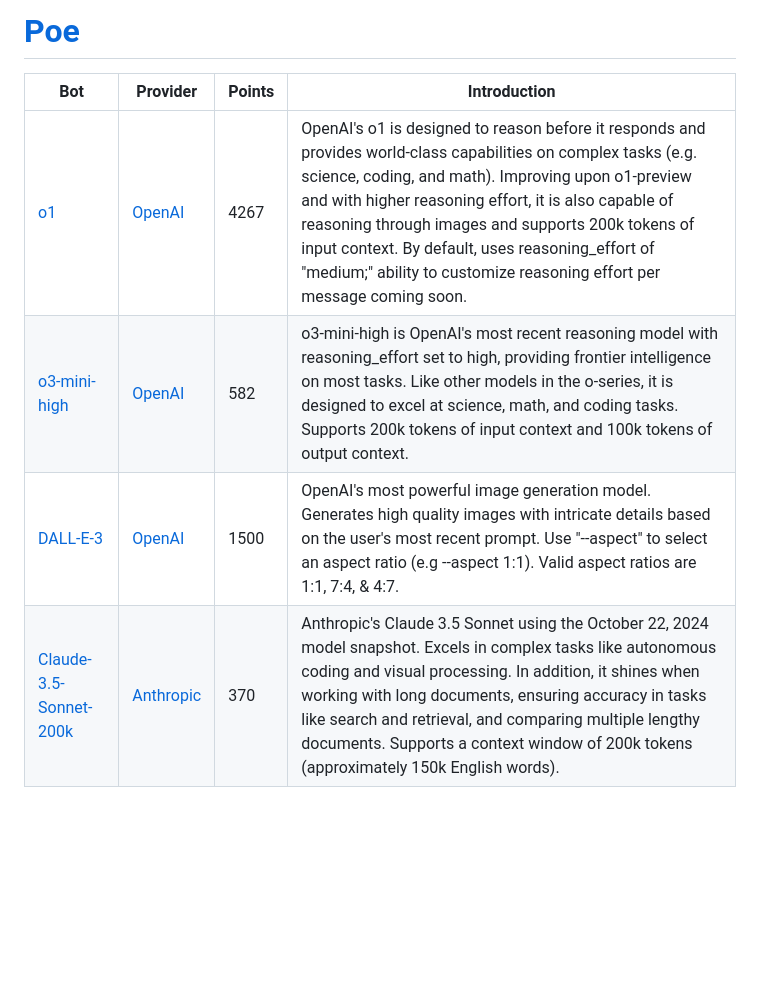
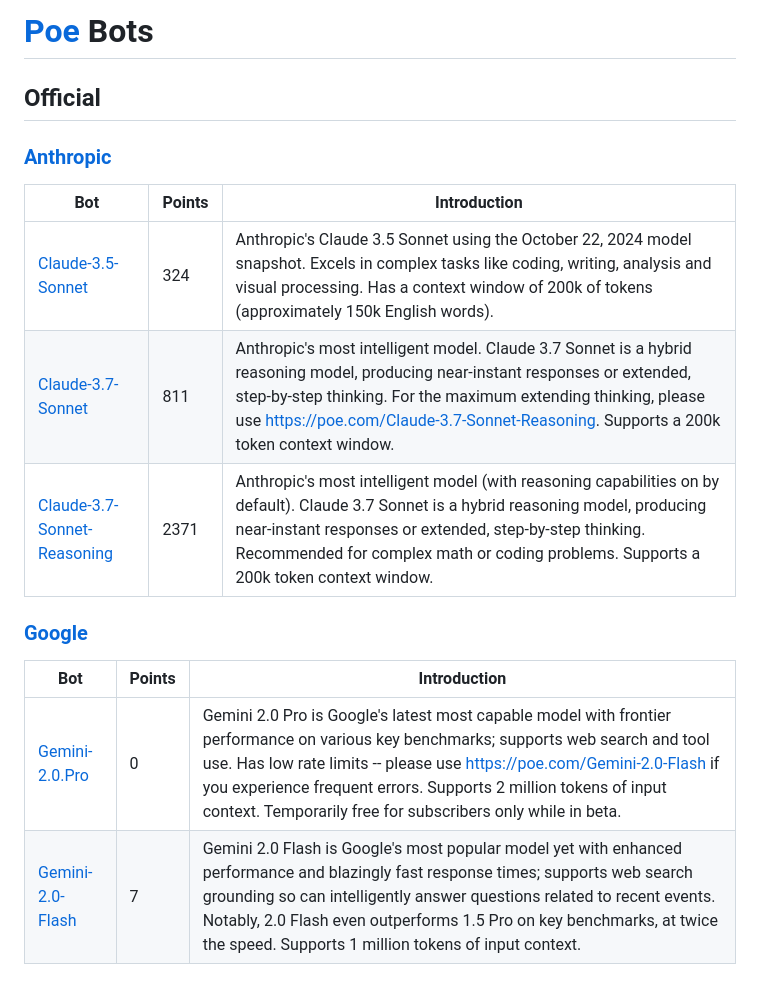
Before and after one commit to hezhizhen/tables-in-markdown, a Markdown page: Poe.md, the part around one of its changes. Drawn GitHub-style; blank space fills up the shorter version.

```diff
--- a/Poe.md
+++ b/Poe.md
@@ -1,8 +1,19 @@
-# [Poe](https://poe.com)
+# [Poe](https://poe.com) Bots
 
-| Bot                                                              | Provider                               | Points | <div style="width:3000px">Introduction</div>                                                                                                                                                                                                                                                                                                                                                                      |
-| ---------------------------------------------------------------- | -------------------------------------- | ------ | ----------------------------------------------------------------------------------------------------------------------------------------------------------------------------------------------------------------------------------------------------------------------------------------------------------------------------------------------------------------------------------------------------------------- |
-| [o1](https://poe.com/o1)                                         | [OpenAI](https://poe.com/openai)       | 4267   | OpenAI's o1 is designed to reason before it responds and provides world-class capabilities on complex tasks (e.g. science, coding, and math). Improving upon o1-preview and with higher reasoning effort, it is also capable of reasoning through images and supports 200k tokens of input context. By default, uses reasoning_effort of "medium;" ability to customize reasoning effort per message coming soon. |
-| [o3-mini-high](https://poe.com/o3-mini-high)                     | [OpenAI](https://poe.com/openai)       | 582    | o3-mini-high is OpenAI's most recent reasoning model with reasoning_effort set to high, providing frontier intelligence on most tasks. Like other models in the o-series, it is designed to excel at science, math, and coding tasks. Supports 200k tokens of input context and 100k tokens of output context.                                                                                                    |
-| [DALL-E-3](https://poe.com/DALL-E-3)                             | [OpenAI](https://poe.com/openai)       | 1500   | OpenAI's most powerful image generation model. Generates high quality images with intricate details based on the user's most recent prompt. Use "--aspect" to select an aspect ratio (e.g --aspect 1:1). Valid aspect ratios are 1:1, 7:4, & 4:7.                                                                                                                                                                 |
-| [Claude-3.5-Sonnet-200k](https://poe.com/Claude-3.5-Sonnet-200k) | [Anthropic](https://poe.com/anthropic) | 370    | Anthropic's Claude 3.5 Sonnet using the October 22, 2024 model snapshot. Excels in complex tasks like autonomous coding and visual processing. In addition, it shines when working with long documents, ensuring accuracy in tasks like search and retrieval, and comparing multiple lengthy documents. Supports a context window of 200k tokens (approximately 150k English words).                              |
+## Official
+
+### [Anthropic](https://poe.com/anthropic)
+
+| Bot                                                                        | Points | Introduction                                                                                                                                                                                                                                                                               |
+| -------------------------------------------------------------------------- | ------ | ------------------------------------------------------------------------------------------------------------------------------------------------------------------------------------------------------------------------------------------------------------------------------------------ |
+| [Claude-3.5-Sonnet](https://poe.com/Claude-3.5-Sonnet)                     | 324    | Anthropic's Claude 3.5 Sonnet using the October 22, 2024 model snapshot. Excels in complex tasks like coding, writing, analysis and visual processing. Has a context window of 200k of tokens (approximately 150k English words).                                                          |
+| [Claude-3.7-Sonnet](https://poe.com/Claude-3.7-Sonnet)                     | 811    | Anthropic's most intelligent model. Claude 3.7 Sonnet is a hybrid reasoning model, producing near-instant responses or extended, step-by-step thinking. For the maximum extending thinking, please use https://poe.com/Claude-3.7-Sonnet-Reasoning. Supports a 200k token context window.  |
+| [Claude-3.7-Sonnet-Reasoning](https://poe.com/Claude-3.7-Sonnet-Reasoning) | 2371   | Anthropic's most intelligent model (with reasoning capabilities on by default). Claude 3.7 Sonnet is a hybrid reasoning model, producing near-instant responses or extended, step-by-step thinking. Recommended for complex math or coding problems. Supports a 200k token context window. |
+
+### [Google](https://poe.com/google)
+
+| Bot                                                  | Points | Introduction                                                                                                                                                                                                                                                                                                                                       |
+| ---------------------------------------------------- | ------ | -------------------------------------------------------------------------------------------------------------------------------------------------------------------------------------------------------------------------------------------------------------------------------------------------------------------------------------------------- |
+| [Gemini-2.0.Pro](https://poe.com/Gemini-2.0-Pro)     | 0      | Gemini 2.0 Pro is Google's latest most capable model with frontier performance on various key benchmarks; supports web search and tool use. Has low rate limits -- please use https://poe.com/Gemini-2.0-Flash if you experience frequent errors. Supports 2 million tokens of input context. Temporarily free for subscribers only while in beta. |
+| [Gemini-2.0-Flash](https://poe.com/Gemini-2.0-Flash) | 7      | Gemini 2.0 Flash is Google's most popular model yet with enhanced performance and blazingly fast response times; supports web search grounding so can intelligently answer questions related to recent events. Notably, 2.0 Flash even outperforms 1.5 Pro on key benchmarks, at twice the speed. Supports 1 million tokens of input context.      |
+
```
Also changed, not shown: other parts of Poe.md (+11 -0 lines).
